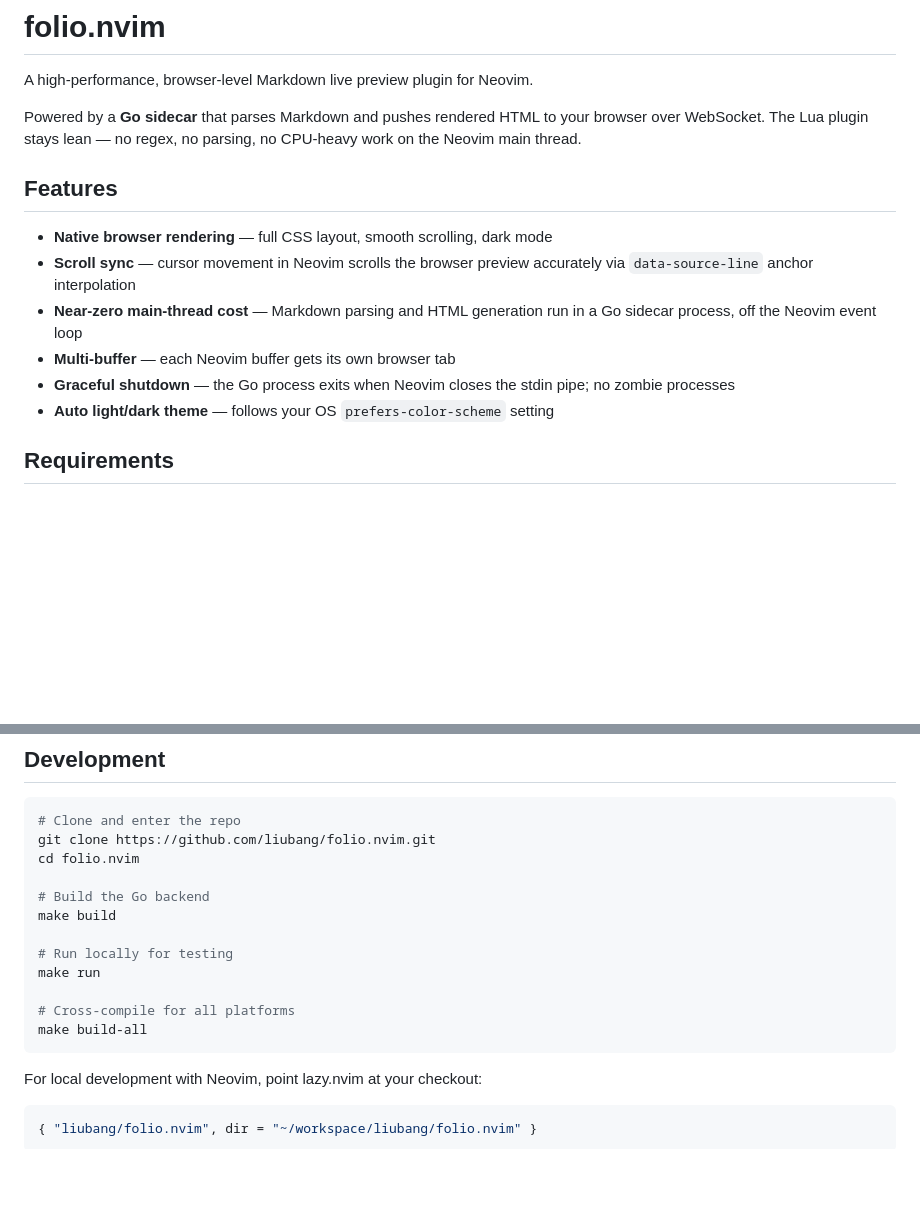
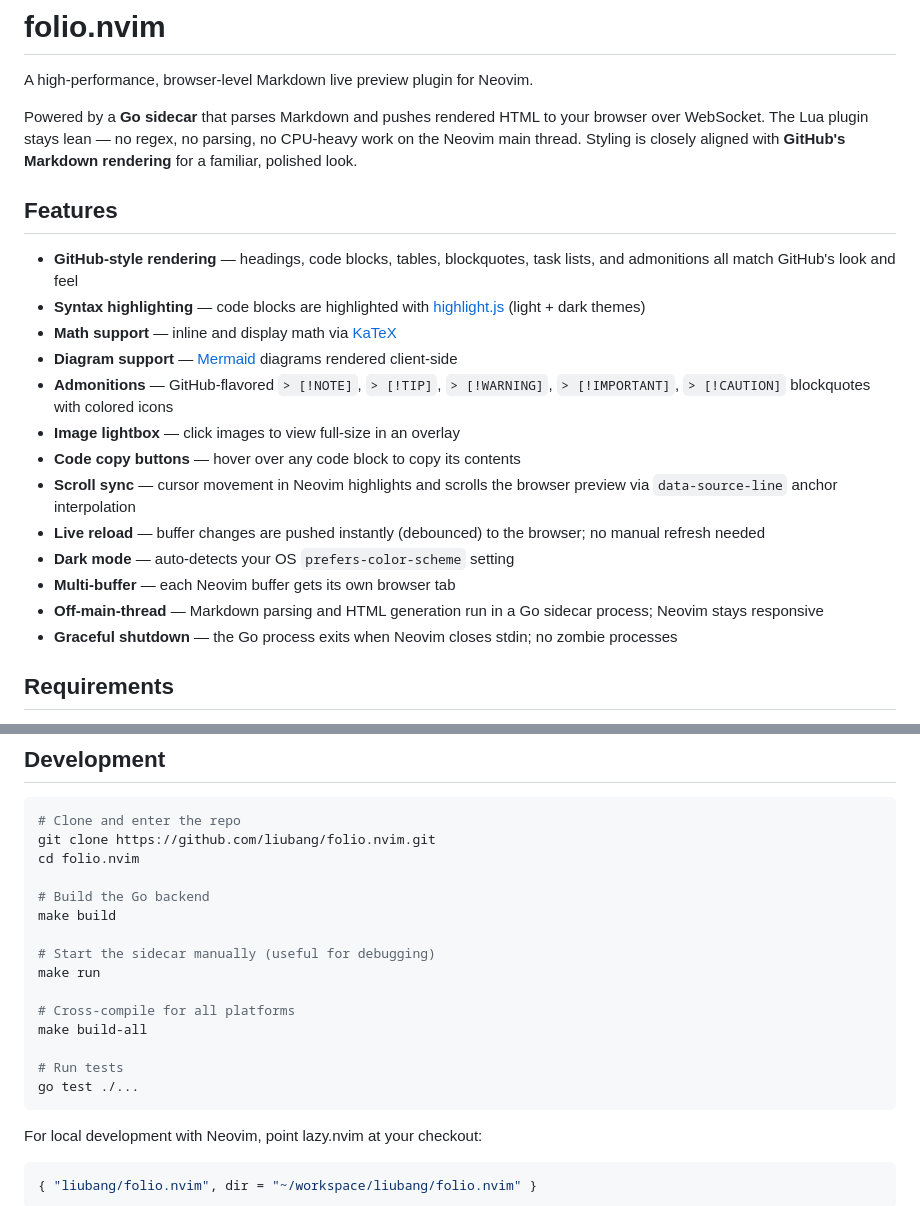
Before and after one commit to liubang/folio.nvim, a Markdown page: README.md, 2 parts joined by grey strips. Rendered like a GitHub page; blank space fills up the shorter version.

````diff
--- a/README.md
+++ b/README.md
@@ -4,19 +4,33 @@ A high-performance, browser-level Markdown live preview plugin for Neovim.
 
 Powered by a **Go sidecar** that parses Markdown and pushes rendered HTML to your
 browser over WebSocket. The Lua plugin stays lean — no regex, no parsing, no
-CPU-heavy work on the Neovim main thread.
+CPU-heavy work on the Neovim main thread. Styling is closely aligned with
+**GitHub's Markdown rendering** for a familiar, polished look.
 
 ## Features
 
-- **Native browser rendering** — full CSS layout, smooth scrolling, dark mode
-- **Scroll sync** — cursor movement in Neovim scrolls the browser preview
-  accurately via `data-source-line` anchor interpolation
-- **Near-zero main-thread cost** — Markdown parsing and HTML generation run in a
-  Go sidecar process, off the Neovim event loop
+- **GitHub-style rendering** — headings, code blocks, tables, blockquotes,
+  task lists, and admonitions all match GitHub's look and feel
+- **Syntax highlighting** — code blocks are highlighted with
+  [highlight.js](https://highlightjs.org/) (light + dark themes)
+- **Math support** — inline and display math via
+  [KaTeX](https://katex.org/)
+- **Diagram support** — [Mermaid](https://mermaid.js.org/) diagrams rendered
+  client-side
+- **Admonitions** — GitHub-flavored `> [!NOTE]`, `> [!TIP]`, `> [!WARNING]`,
+  `> [!IMPORTANT]`, `> [!CAUTION]` blockquotes with colored icons
+- **Image lightbox** — click images to view full-size in an overlay
+- **Code copy buttons** — hover over any code block to copy its contents
+- **Scroll sync** — cursor movement in Neovim highlights and scrolls the
+  browser preview via `data-source-line` anchor interpolation
+- **Live reload** — buffer changes are pushed instantly (debounced) to the
+  browser; no manual refresh needed
+- **Dark mode** — auto-detects your OS `prefers-color-scheme` setting
 - **Multi-buffer** — each Neovim buffer gets its own browser tab
-- **Graceful shutdown** — the Go process exits when Neovim closes the stdin pipe;
-  no zombie processes
-- **Auto light/dark theme** — follows your OS `prefers-color-scheme` setting
+- **Off-main-thread** — Markdown parsing and HTML generation run in a Go
+  sidecar process; Neovim stays responsive
+- **Graceful shutdown** — the Go process exits when Neovim closes stdin; no
+  zombie processes
 
 ## Requirements
 
@@ -82,11 +141,14 @@ cd folio.nvim
 # Build the Go backend
 make build
 
-# Run locally for testing
+# Start the sidecar manually (useful for debugging)
 make run
 
 # Cross-compile for all platforms
 make build-all
+
+# Run tests
+go test ./...
 ```
 
 For local development with Neovim, point lazy.nvim at your checkout:
````
Also changed, not shown: other parts of README.md (+57 -12 lines).
